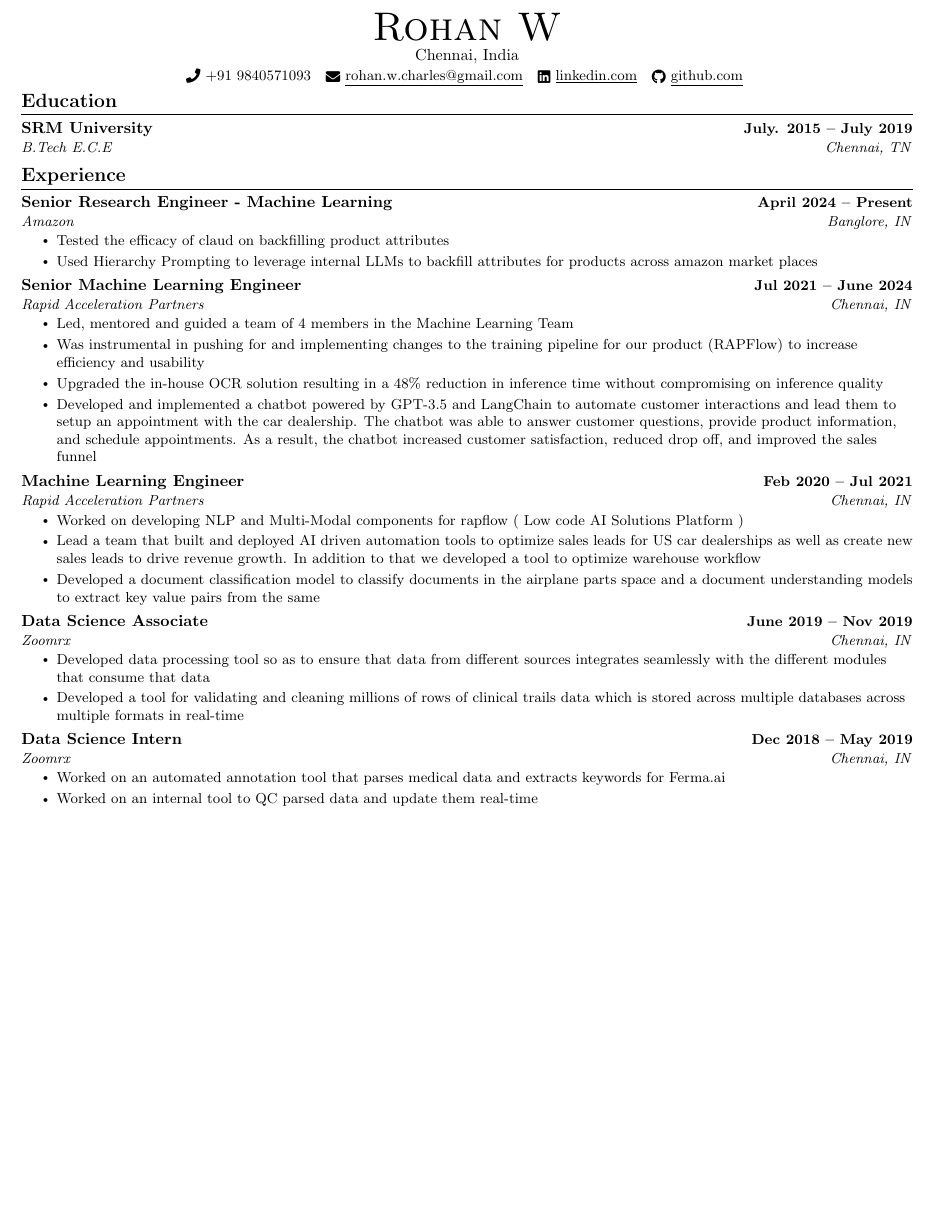
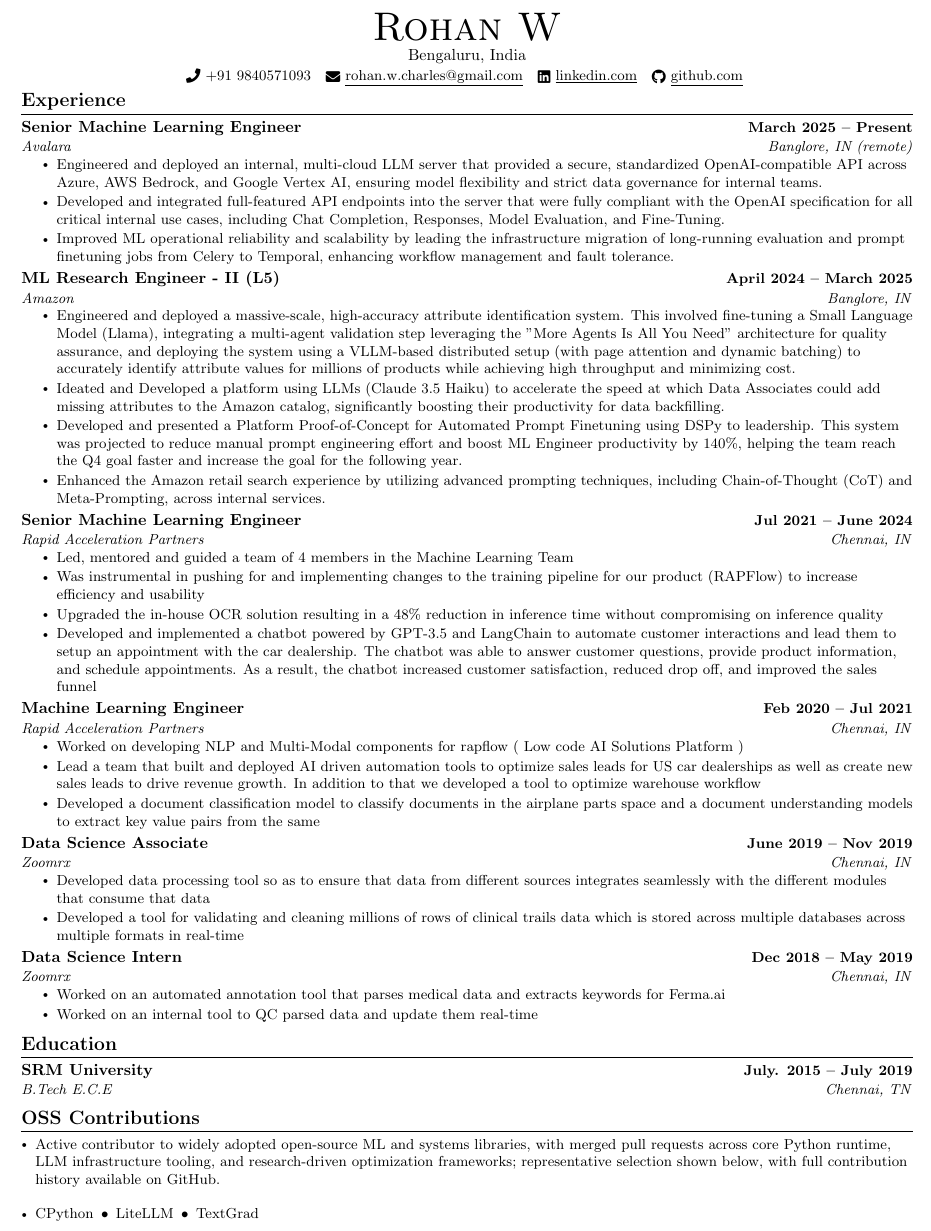
Before and after one commit to rohanwinsor/resume, a LaTeX CV (resume.tex): part of the page before the commit and part of page 1 of 2 after it, cut so that both start at the same text, the shorter picture padded with empty space. Compiled offline with pdfLaTeX.

Commit message:
Update resume with new location, job titles, and detailed experience descriptions; added open source contributions and certifications.

```diff
--- a/resume.tex
+++ b/resume.tex
@@ -124,7 +124,7 @@
 
 \begin{center}
     {\Huge \scshape Rohan W} \\ \vspace{1pt}
-    Chennai, India \\ \vspace{1pt}
+    Bengaluru, India \\ \vspace{1pt}
     \small \raisebox{-0.1\height}\faPhone\ +91 9840571093 ~ \href{mailto:rohan.w.charles@gmail.com}{\raisebox{-0.2\height}\faEnvelope\  \underline{rohan.w.charles@gmail.com}} ~
     \href{https://www.linkedin.com/in/rohan-winsor/}{\raisebox{-0.2\height}\faLinkedin\ \underline{linkedin.com}}  ~
     \href{https://github.com/rohanwinsor}{\raisebox{-0.2\height}\faGithub\ \underline{github.com}}
@@ -132,13 +132,6 @@
 \end{center}
 
 
-%-----------EDUCATION-----------
-\section{Education}
-  \resumeSubHeadingListStart
-    \resumeSubheading
-      {SRM University}{July. 2015 -- July 2019}
-      {B.Tech E.C.E}{Chennai, TN}
-  \resumeSubHeadingListEnd
 
 %------RELEVANT COURSEWORK-------
 % \section{Relevant Coursework}
@@ -161,13 +154,21 @@
 %-----------EXPERIENCE-----------
 \section{Experience}
   \resumeSubHeadingListStart
+    \resumeSubheading {Senior Machine Learning Engineer}{March 2025 -- Present} {Avalara}{Banglore, IN (remote)}
+    \resumeItemListStart
+    \resumeItem{Engineered and deployed an internal, multi-cloud LLM server that provided a secure, standardized OpenAI-compatible API across Azure, AWS Bedrock, and Google Vertex AI, ensuring model flexibility and strict data governance for internal teams.}
+    \resumeItem{Developed and integrated full-featured API endpoints into the server that were fully compliant with the OpenAI specification for all critical internal use cases, including Chat Completion, Responses, Model Evaluation, and Fine-Tuning.}
+    \resumeItem{Improved ML operational reliability and scalability by leading the infrastructure migration of long-running evaluation and prompt finetuning jobs from Celery to Temporal, enhancing workflow management and fault tolerance.}
+    \resumeItemListEnd
 
   \resumeSubheading
-    {Senior Research Engineer - Machine Learning}{April 2024 -- Present}
+    {ML Research Engineer - II (L5)}{April 2024 -- March 2025}
     {Amazon}{Banglore, IN}
     \resumeItemListStart
-        \resumeItem{Tested the efficacy of claud on backfilling product attributes}
-        \resumeItem{Used Hierarchy Prompting to leverage internal LLMs to backfill attributes for products across amazon market places}
+        \resumeItem{Engineered and deployed a massive-scale, high-accuracy attribute identification system. This involved fine-tuning a Small Language Model (Llama), integrating a multi-agent validation step leveraging the "More Agents Is All You Need" architecture for quality assurance, and deploying the system using a VLLM-based distributed setup (with page attention and dynamic batching) to accurately identify attribute values for millions of products while achieving high throughput and minimizing cost.}
+        \resumeItem{Ideated and Developed a platform using LLMs (Claude 3.5 Haiku) to accelerate the speed at which Data Associates could add missing attributes to the Amazon catalog, significantly boosting their productivity for data backfilling.}
+        \resumeItem{Developed and presented a Platform Proof-of-Concept for Automated Prompt Finetuning using DSPy to leadership. This system was projected to reduce manual prompt engineering effort and boost ML Engineer productivity by 140\%, helping the team reach the Q4 goal faster and increase the goal for the following year.}
+        \resumeItem{Enhanced the Amazon retail search experience by utilizing advanced prompting techniques, including Chain-of-Thought (CoT) and Meta-Prompting, across internal services.}
   \resumeItemListEnd
 
   \resumeSubheading
@@ -206,5 +207,20 @@
         \resumeItem{Worked on an internal tool to QC parsed data and update them real-time}
       \resumeItemListEnd
 
+
   \resumeSubHeadingListEnd
-\vspace{-16pt}
+\vspace{-10pt}
+
+%-----------EDUCATION-----------
+\section{Education}
+  \resumeSubHeadingListStart
+    \resumeSubheading
+      {SRM University}{July. 2015 -- July 2019}
+      {B.Tech E.C.E}{Chennai, TN}
+  \resumeSubHeadingListEnd
+%-----------OPEN SOURCE-----------
+\section{OSS Contributions}
+
+\begin{itemize}[leftmargin=*]
+  \item \small{
+  Active contributor to widely adopted open-source ML and systems libraries, with merged pull requests across core Python runtime, LLM infrastructure tooling, and research-driven optimization frameworks; representative selection shown below, with full contribution history available on GitHub.}
@@ -246,4 +279,4 @@
-\resumeItem{\textbf{LLMs}{: gpt-3.5, llama2 and mistral, LangChain}}
+\resumeItem{\textbf{Cloud Computing}{: AWS, GCP } }\\}
  \end{itemize}
  \vspace{-16pt}
 
```
Also changed, not shown: resume.pdf, resume.tex (41 more changed lines).
